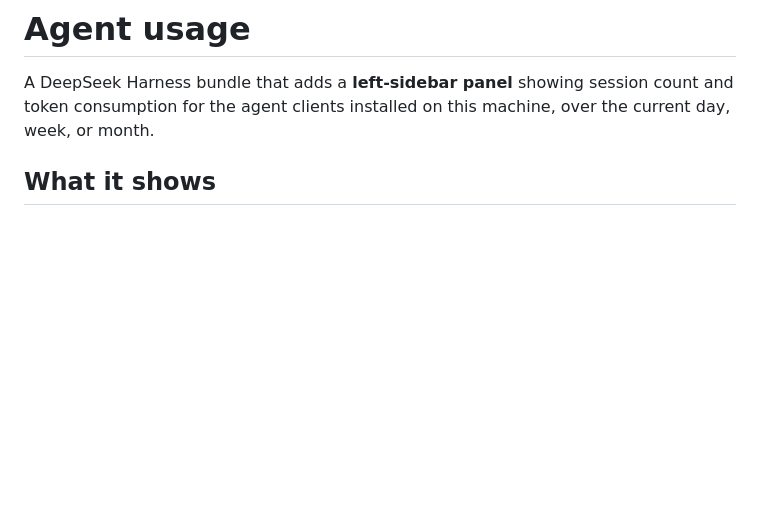
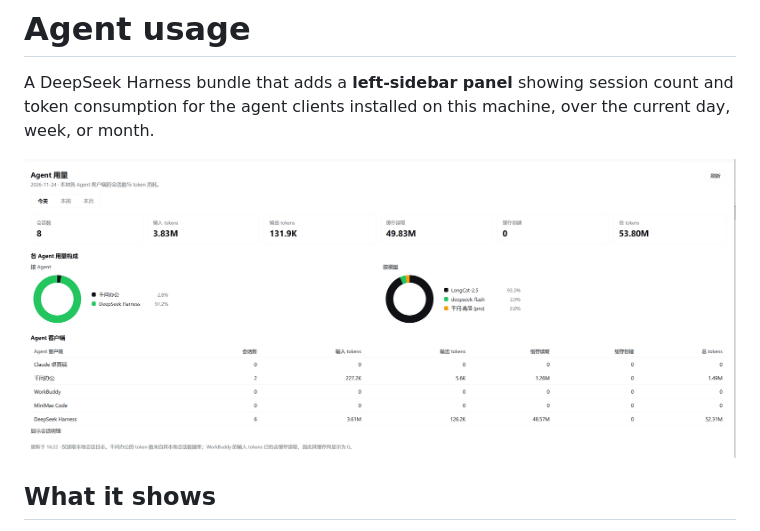
Before and after one commit to hds1989824/dsh-agent-usage, a Markdown page: README.md, the part around the change. Drawn GitHub-style; pictures changed too: docs/screenshot.png (added); blank space fills up the shorter version.

Commit message:
Add panel screenshot to README

```diff
--- a/README.md
+++ b/README.md
@@ -3,6 +3,8 @@
 A DeepSeek Harness bundle that adds a **left-sidebar panel** showing session
 count and token consumption for the agent clients installed on this machine,
 over the current day, week, or month.
+
+![Agent usage panel: session counts and token consumption by client, with by-agent and by-model donut charts](docs/screenshot.png)
 
 ## What it shows
 
```
Also changed, not shown: 1 other file.
